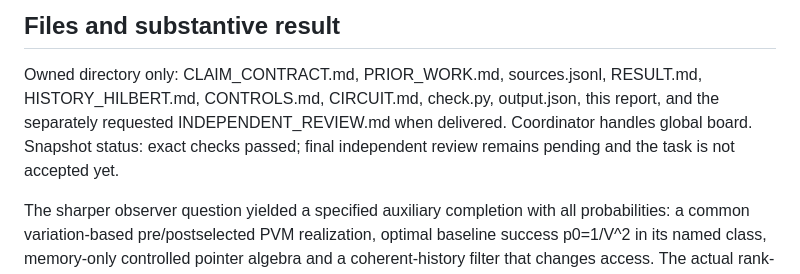
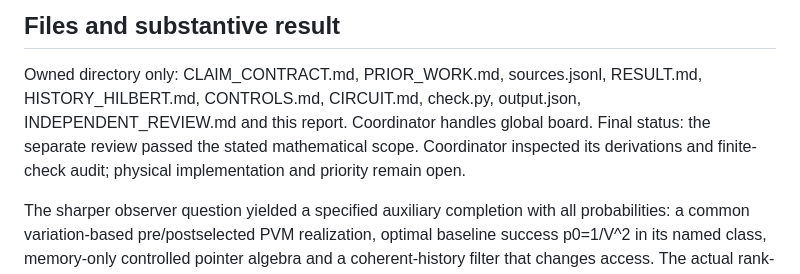
Before and after one commit to andrewimpellitteri/eternalism, a Markdown page: research/observer-postselection-boundary/AGENT_REPORT.md, the part around the change. Rendered like a GitHub page.

Commit message:
Record independent observer review and accepted mathematical scope

```diff
--- a/research/observer-postselection-boundary/AGENT_REPORT.md
+++ b/research/observer-postselection-boundary/AGENT_REPORT.md
@@ -7,9 +7,10 @@ Coordinator claim codex-observer-postselect.
 
 Owned directory only: CLAIM_CONTRACT.md, PRIOR_WORK.md, sources.jsonl,
 RESULT.md, HISTORY_HILBERT.md, CONTROLS.md, CIRCUIT.md, check.py, output.json,
-this report, and the separately requested INDEPENDENT_REVIEW.md when delivered.
-Coordinator handles global board. Snapshot status: exact checks passed; final
-independent review remains pending and the task is not accepted yet.
+INDEPENDENT_REVIEW.md and this report. Coordinator handles global board.
+Final status: the separate review passed the stated mathematical scope.
+Coordinator inspected its derivations and finite-check audit; physical
+implementation and priority remain open.
 
 The sharper observer question yielded a specified auxiliary completion with
 all probabilities: a common variation-based pre/postselected PVM realization,
```
Also changed, not shown: WORKBOARD.md (+1 -1 lines), research/observer-postselection-boundary/INDEPENDENT_REVIEW.md (added, +205 -0 lines).
